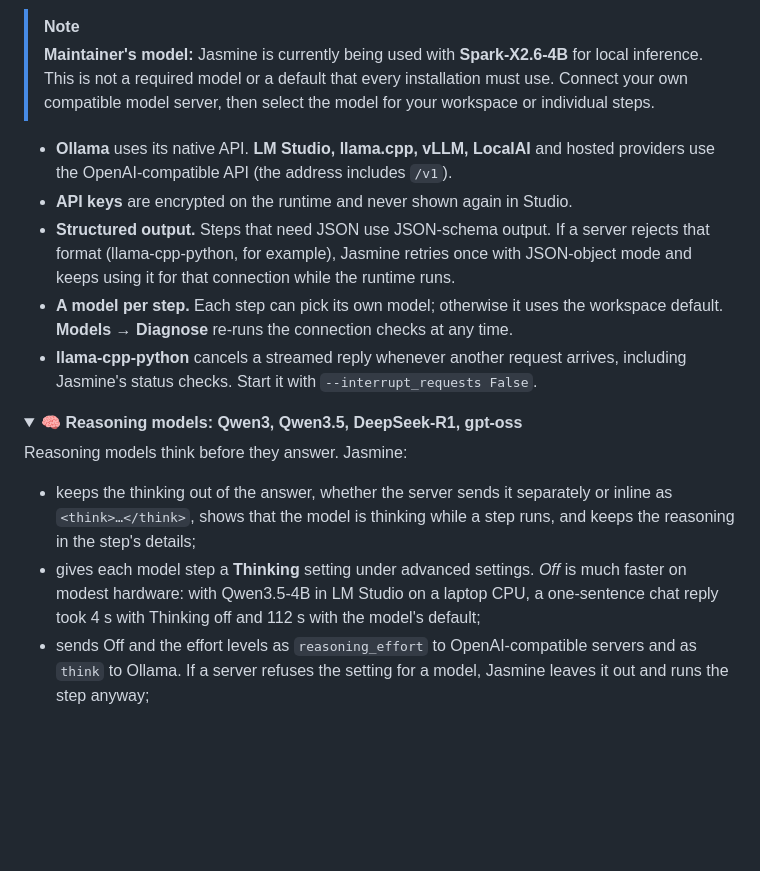
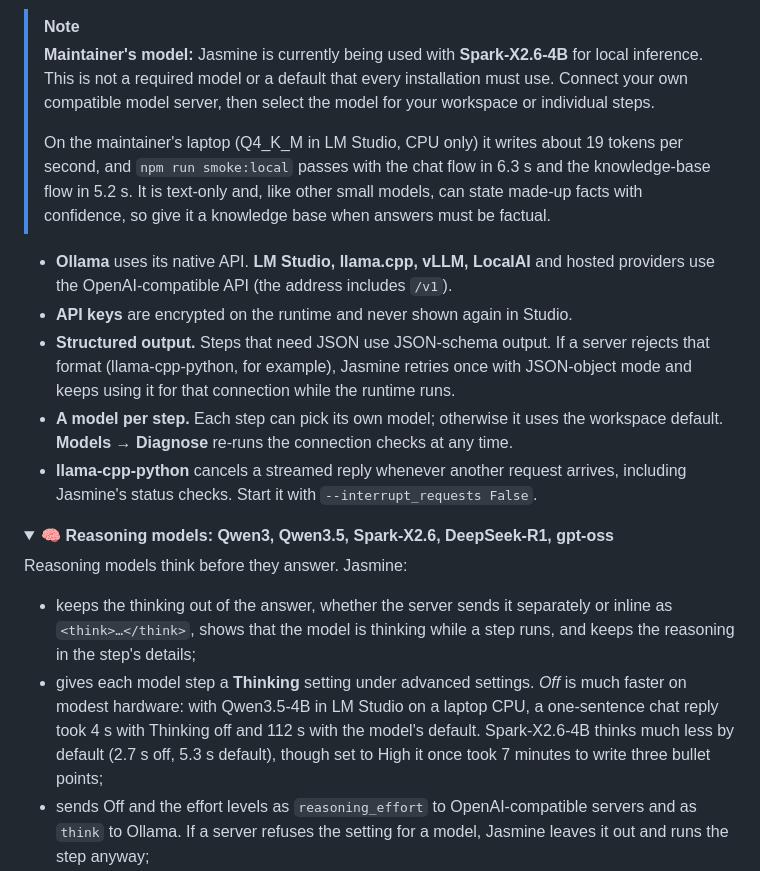
Before and after one commit to topherchris420/Jasmine, a Markdown page: README.md, the part around the change. Drawn GitHub-style; folded sections open; blank space fills up the shorter version.

Commit message:
docs(readme): add measured Spark-X2.6-4B numbers
Measured on the maintainer's laptop (Snapdragon X CPU, LM Studio,
Q4_K_M): about 19 tokens/s, smoke:local chat 6.3 s and RAG 5.2 s.
Adds Spark-X2.6 to the reasoning-models list with its Thinking off
vs default timing, and notes that it is text-only and can invent
facts, so factual answers need a knowledge base.

Co-Authored-By: Claude Opus 5.5 <noreply@anthropic.com>

```diff
--- a/README.md
+++ b/README.md
@@ -190,6 +190,8 @@ Proposed changes are validated and shown as a step-by-step diff. Nothing changes
 
 > [!NOTE]
 > **Maintainer's model:** Jasmine is currently being used with **Spark-X2.6-4B** for local inference. This is not a required model or a default that every installation must use. Connect your own compatible model server, then select the model for your workspace or individual steps.
+>
+> On the maintainer's laptop (Q4_K_M in LM Studio, CPU only) it writes about 19 tokens per second, and `npm run smoke:local` passes with the chat flow in 6.3 s and the knowledge-base flow in 5.2 s. It is text-only and, like other small models, can state made-up facts with confidence, so give it a knowledge base when answers must be factual.
 
 - **Ollama** uses its native API. **LM Studio, llama.cpp, vLLM, LocalAI** and hosted providers use the OpenAI-compatible API (the address includes `/v1`).
 - **API keys** are encrypted on the runtime and never shown again in Studio.
@@ -198,12 +200,12 @@ Proposed changes are validated and shown as a step-by-step diff. Nothing changes
 - **llama-cpp-python** cancels a streamed reply whenever another request arrives, including Jasmine's status checks. Start it with `--interrupt_requests False`.
 
 <details>
-<summary><b>🧠 Reasoning models: Qwen3, Qwen3.5, DeepSeek-R1, gpt-oss</b></summary>
+<summary><b>🧠 Reasoning models: Qwen3, Qwen3.5, Spark-X2.6, DeepSeek-R1, gpt-oss</b></summary>
 
 Reasoning models think before they answer. Jasmine:
 
 - keeps the thinking out of the answer, whether the server sends it separately or inline as `<think>…</think>`, shows that the model is thinking while a step runs, and keeps the reasoning in the step's details;
-- gives each model step a **Thinking** setting under advanced settings. *Off* is much faster on modest hardware: with Qwen3.5-4B in LM Studio on a laptop CPU, a one-sentence chat reply took 4 s with Thinking off and 112 s with the model's default;
+- gives each model step a **Thinking** setting under advanced settings. *Off* is much faster on modest hardware: with Qwen3.5-4B in LM Studio on a laptop CPU, a one-sentence chat reply took 4 s with Thinking off and 112 s with the model's default. Spark-X2.6-4B thinks much less by default (2.7 s off, 5.3 s default), though set to High it once took 7 minutes to write three bullet points;
 - sends Off and the effort levels as `reasoning_effort` to OpenAI-compatible servers and as `think` to Ollama. If a server refuses the setting for a model, Jasmine leaves it out and runs the step anyway;
 - fails the step with a plain explanation when a reply holds only thinking, or spent its whole token limit thinking, instead of passing a blank answer on;
 - allows 4,096 tokens on steps without their own output limit, room for thinking plus an answer;
```
